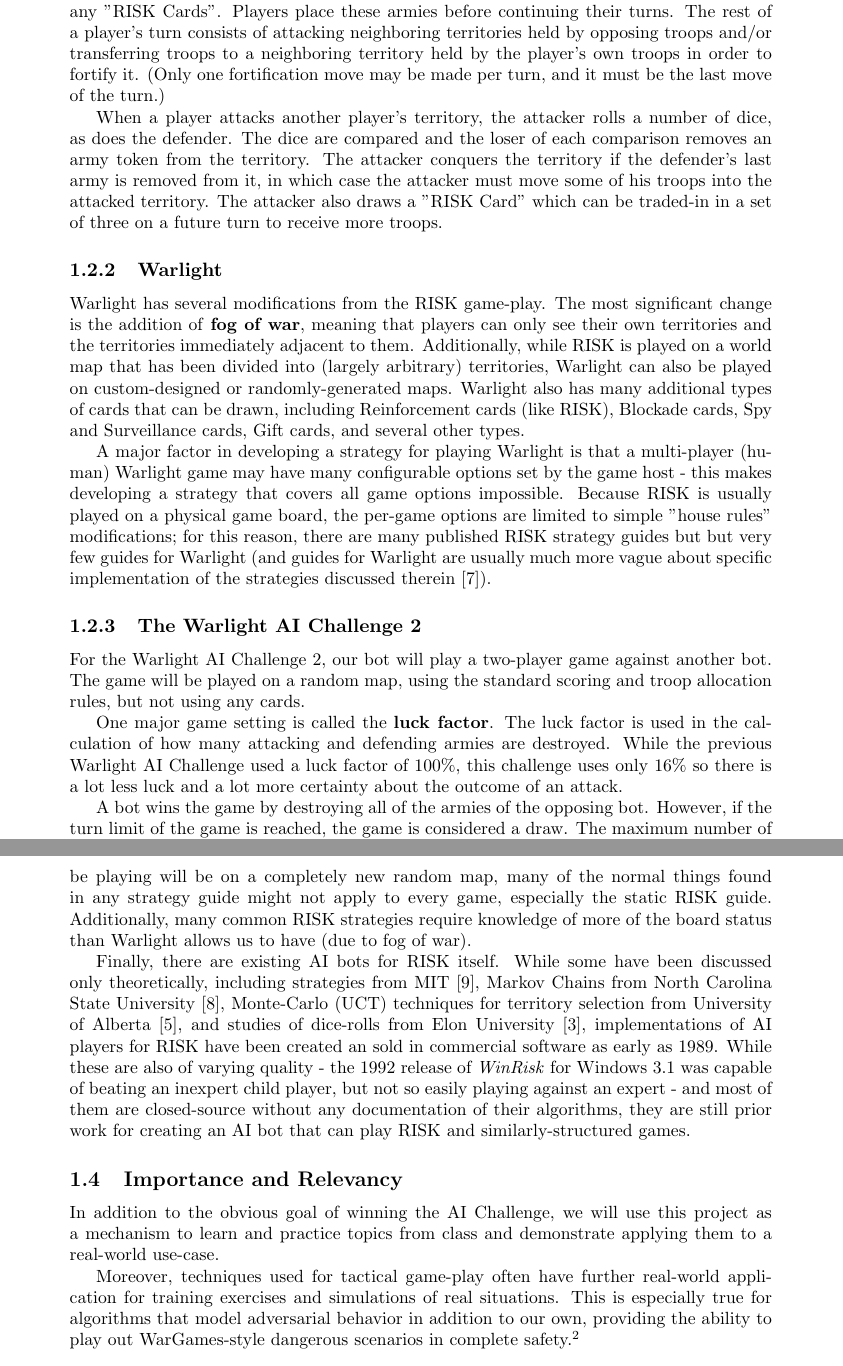
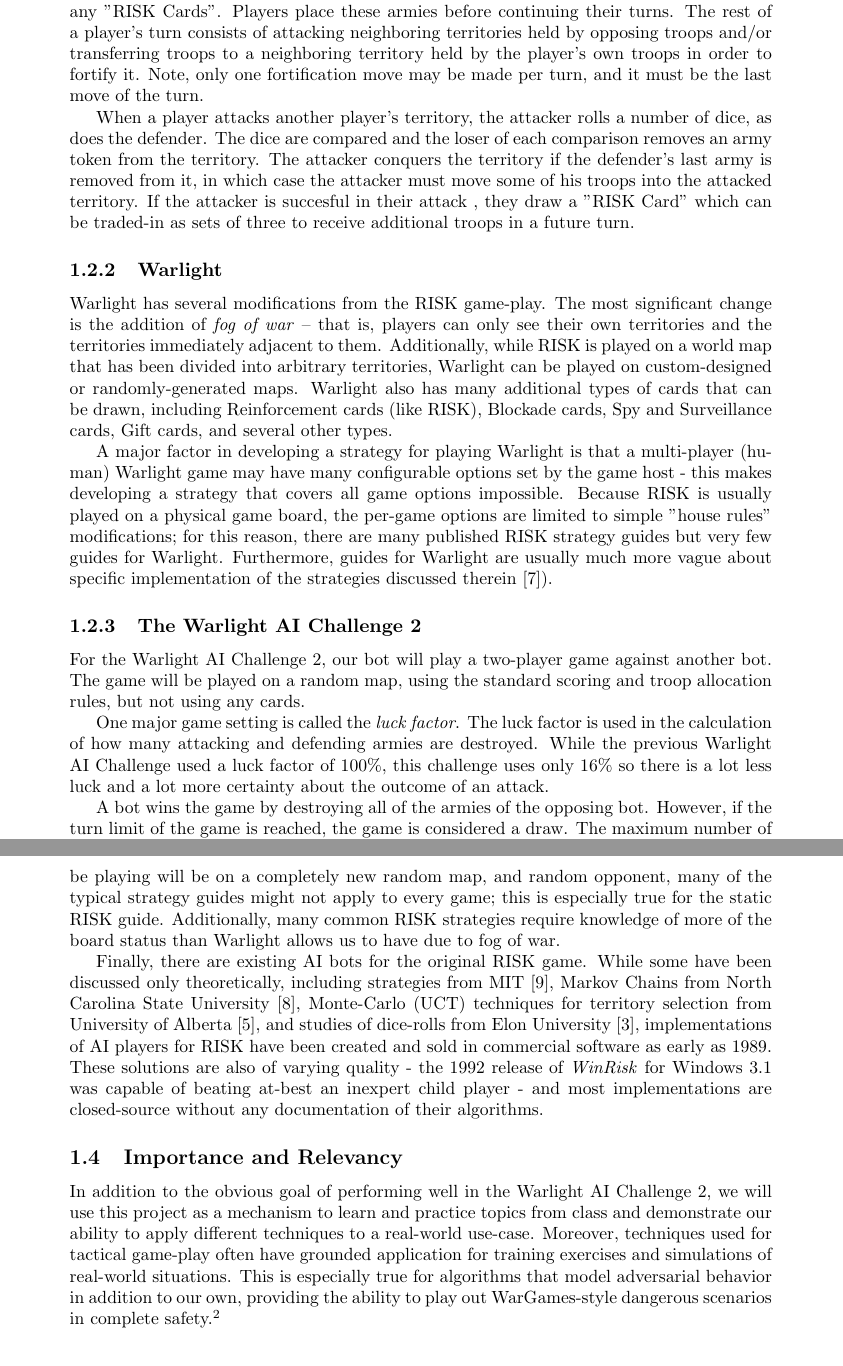
Before and after one commit to j-gregory/warlight-proposal, a LaTeX document (proposal.tex): two parts of pages 2 and 3 of 6, joined at a grey line, cut so that both start at the same text. Compiled offline with pdfLaTeX.

Commit message:
Some editing of the Introduction section

```diff
--- a/proposal.tex
+++ b/proposal.tex
@@ -70,37 +70,37 @@ At the beginning of every turn, players receive additional armies to place on th
 game board.  The number of armies varies based on how many territories the player
 controls, and includes additional bonus armies if the player controls entire
 continents or if the player plays any "RISK Cards".  Players place these armies
-before continuing their turns.  The rest of
-a player's turn consists of attacking neighboring territories held by opposing
-troops and/or transferring troops to a neighboring territory held by the player's
-own troops in order to fortify it. (Only one fortification move may be made per
-turn, and it must be the last move of the turn.)
+before continuing their turns.  The rest of a player's turn consists of attacking
+neighboring territories held by opposing troops and/or transferring troops to a
+neighboring territory held by the player's own troops in order to fortify it.
+Note, only one fortification move may be made per turn, and it must be the last
+move of the turn.
 
 When a player attacks another player's territory, the attacker rolls a number of
 dice, as does the defender.  The dice are compared and the loser of each comparison
 removes an army token from the territory.  The attacker conquers the territory if
 the defender's last army is removed from it, in which case the attacker must move
-some of his troops into the attacked territory.  The attacker also draws a "RISK
-Card" which can be traded-in in a set of three on a future turn to receive more
-troops.
+some of his troops into the attacked territory.  If the attacker is succesful in
+their attack , they draw a "RISK Card" which can be traded-in as sets of three
+to receive additional troops in a future turn.
 
 \subsubsection{Warlight}
 Warlight has several modifications from the RISK game-play.  The most significant
-change is the addition of \textbf{fog of war}, meaning that players can only see
+change is the addition of \emph{fog of war} -- that is, players can only see
 their own territories and the territories immediately adjacent to them.
-Additionally, while RISK is played on a world map that has been divided into
-(largely arbitrary) territories, Warlight can also be played on custom-designed or
-randomly-generated maps.  Warlight also has many additional types of cards that can
-be drawn, including Reinforcement cards (like RISK), Blockade cards, Spy and
-Surveillance cards, Gift cards, and several other types.
+Additionally, while RISK is played on a world map that has been divided into arbitrary
+territories, Warlight can be played on custom-designed or randomly-generated maps.
+Warlight also has many additional types of cards that can be drawn, including
+Reinforcement cards (like RISK), Blockade cards, Spy and Surveillance cards,
+Gift cards, and several other types.
 
 A major factor in developing a strategy for playing Warlight is that a multi-player
 (human) Warlight game may have many configurable options set by the game host -
 this makes developing a strategy that covers all game options impossible. Because
 RISK is usually played on a physical game board, the per-game options are limited
 to simple "house rules" modifications; for this reason, there are many published
-RISK strategy guides but but very few guides for Warlight (and guides for Warlight
-are usually much more vague about specific implementation of the strategies
+RISK strategy guides but very few guides for Warlight.  Furthermore, guides for
+Warlight are usually much more vague about specific implementation of the strategies
 discussed therein \cite{warlightguide}).
 
 \subsubsection{The Warlight AI Challenge 2}
@@ -108,10 +108,10 @@ For the Warlight AI Challenge 2, our bot will play a two-player game against
 another bot.  The game will be played on a random map, using the standard scoring
 and troop allocation rules, but not using any cards.
 
-One major game setting is called the \textbf{luck factor}. The luck factor is used
+One major game setting is called the \emph{luck factor}. The luck factor is used
 in the calculation of how many attacking and defending armies are destroyed.  While
-the previous Warlight AI Challenge used a luck factor of 100\%, this challenge uses
-only 16\% so there is a lot less luck and a lot more certainty about the outcome of
+the previous Warlight AI Challenge used a luck factor of $100\%$, this challenge uses
+only $16\%$ so there is a lot less luck and a lot more certainty about the outcome of
 an attack.
 
 A bot wins the game by destroying all of the armies of the opposing bot.  However,
@@ -133,30 +133,28 @@ successful approaches, or otherwise as examples of what not to try.
 
 There are also many strategy guides that exist for RISK.  However, as discussed
 above, there is no real complete strategy guide for Warlight.  Given that every
-game our bot will be playing will be on a completely new random map, many of the
-normal things found in any strategy guide might not apply to every game, especially
-the static RISK guide.  Additionally, many common RISK strategies require knowledge
-of more of the board status than Warlight allows us to have (due to fog of war).
+game our bot will be playing will be on a completely new random map, and random opponent,
+many of the typical strategy guides might not apply to every game; this is especially
+true for the static RISK guide.  Additionally, many common RISK strategies require knowledge
+of more of the board status than Warlight allows us to have due to fog of war.
 
-Finally, there are existing AI bots for RISK itself.  While some have been
+Finally, there are existing AI bots for the original RISK game.  While some have been
 discussed only theoretically, including strategies from MIT \cite{riskmit}, Markov
 Chains from North Carolina State University \cite{riskncs}, Monte-Carlo (UCT)
 techniques for territory selection from University of Alberta \cite{riskalb}, and
 studies of dice-rolls from Elon University \cite{riskelon}, implementations of AI
-players for RISK have been created an sold in commercial software as early as 1989.
-While these are also of varying quality - the 1992 release of \textit{WinRisk} for
-Windows 3.1 was capable of beating an inexpert child player, but not so easily
-playing against an expert - and most of them are closed-source without any
-documentation of their algorithms, they are still prior work for creating an AI bot
-that can play RISK and similarly-structured games.
+players for RISK have been created and sold in commercial software as early as 1989.
+These solutions are also of varying quality - the 1992 release of \textit{WinRisk} for
+Windows 3.1 was capable of beating at-best an inexpert child player - and most
+implementations are closed-source without any documentation of their algorithms.
+%there is still prior work for creating an AI bot that can play RISK and similarly-structured games.
 
 \subsection{Importance and Relevancy}\label{sec:importance}
-In addition to the obvious goal of winning the AI Challenge, we will use this
-project as a mechanism to learn and practice topics from class and demonstrate
-applying them to a real-world use-case.
-
-Moreover, techniques used for tactical game-play often have further real-world
-application for training exercises and simulations of real situations.  This is
+In addition to the obvious goal of performing well in the Warlight AI Challenge 2,
+we will use this project as a mechanism to learn and practice topics from class and
+demonstrate our ability to apply different techniques to a real-world use-case.
+Moreover, techniques used for tactical game-play often have grounded
+application for training exercises and simulations of real-world situations.  This is
 especially true for algorithms that model adversarial behavior in addition to our
 own, providing the ability to play out WarGames-style dangerous scenarios in
 complete safety.\footnote{In fact, the NORAD missile command center was already
```
Also changed, not shown: proposal.tex (26 more changed lines).
